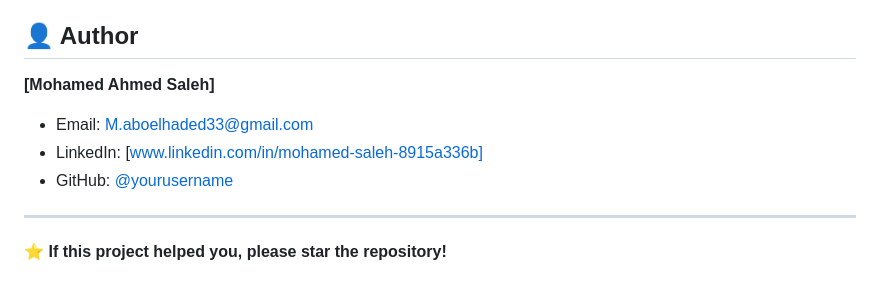
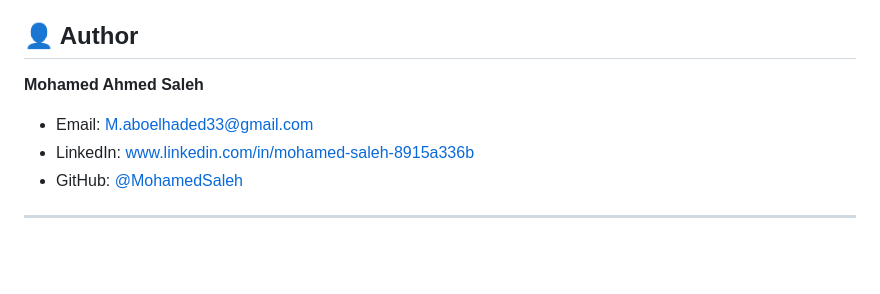
Before and after one commit to Mohamed3Saleh/aws-scalable-web-app, a Markdown page: README.md, the part around one of its changes. GitHub-like rendering; blank space fills up the shorter version.

```diff
--- a/README.md
+++ b/README.md
@@ -413,11 +413,9 @@ This project is licensed under the MIT License - see the LICENSE file for detail
 
 ## 👤 Author
 
-**[Mohamed Ahmed Saleh]**
+**Mohamed Ahmed Saleh**
 - Email: M.aboelhaded33@gmail.com
-- LinkedIn: [www.linkedin.com/in/mohamed-saleh-8915a336b]
-- GitHub: [@yourusername](https://github.com/Mohamed3Saleh)
+- LinkedIn: www.linkedin.com/in/mohamed-saleh-8915a336b
+- GitHub: [@MohamedSaleh](https://github.com/Mohamed3Saleh)
 
 ---
-
-**⭐ If this project helped you, please star the repository!**
```
Also changed, not shown: other parts of README.md (+1 -1 lines).
